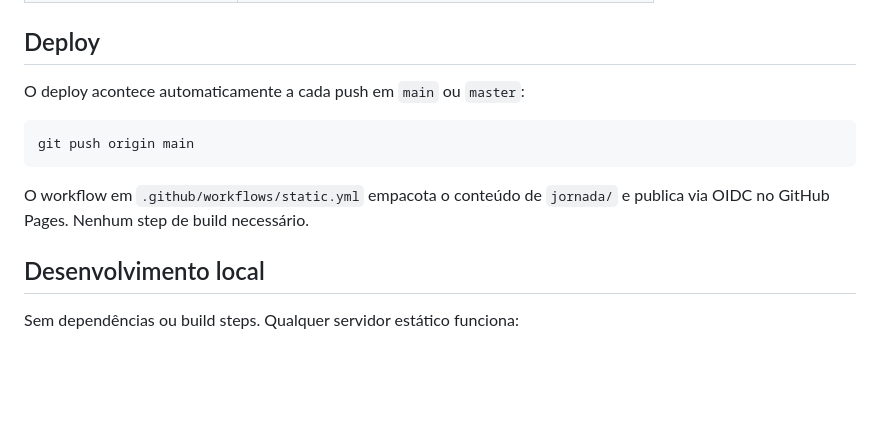
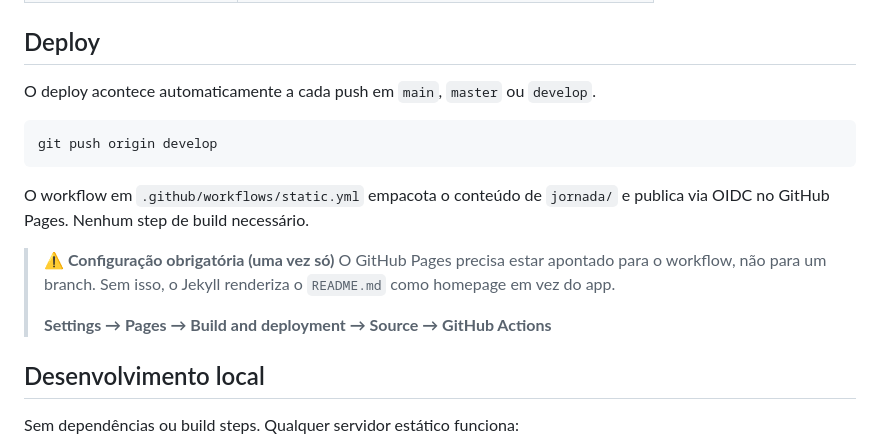
Before and after one commit to danhpaiva/jornada-limpa-claude, a Markdown page: README.md, the part around the change. GitHub-like rendering; blank space fills up the shorter version.

Commit message:
docs: corrige deploy GitHub Pages e documenta configuração obrigatória

````diff
--- a/README.md
+++ b/README.md
@@ -55,13 +55,18 @@ jornada-limpa-claude/
 
 ## Deploy
 
-O deploy acontece automaticamente a cada push em `main` ou `master`:
+O deploy acontece automaticamente a cada push em `main`, `master` ou `develop`.
 
 ```bash
-git push origin main
+git push origin develop
 ```
 
 O workflow em `.github/workflows/static.yml` empacota o conteúdo de `jornada/` e publica via OIDC no GitHub Pages. Nenhum step de build necessário.
+
+> **⚠️ Configuração obrigatória (uma vez só)**
+> O GitHub Pages precisa estar apontado para o workflow, não para um branch. Sem isso, o Jekyll renderiza o `README.md` como homepage em vez do app.
+>
+> **Settings → Pages → Build and deployment → Source → GitHub Actions**
 
 ## Desenvolvimento local
 
````
